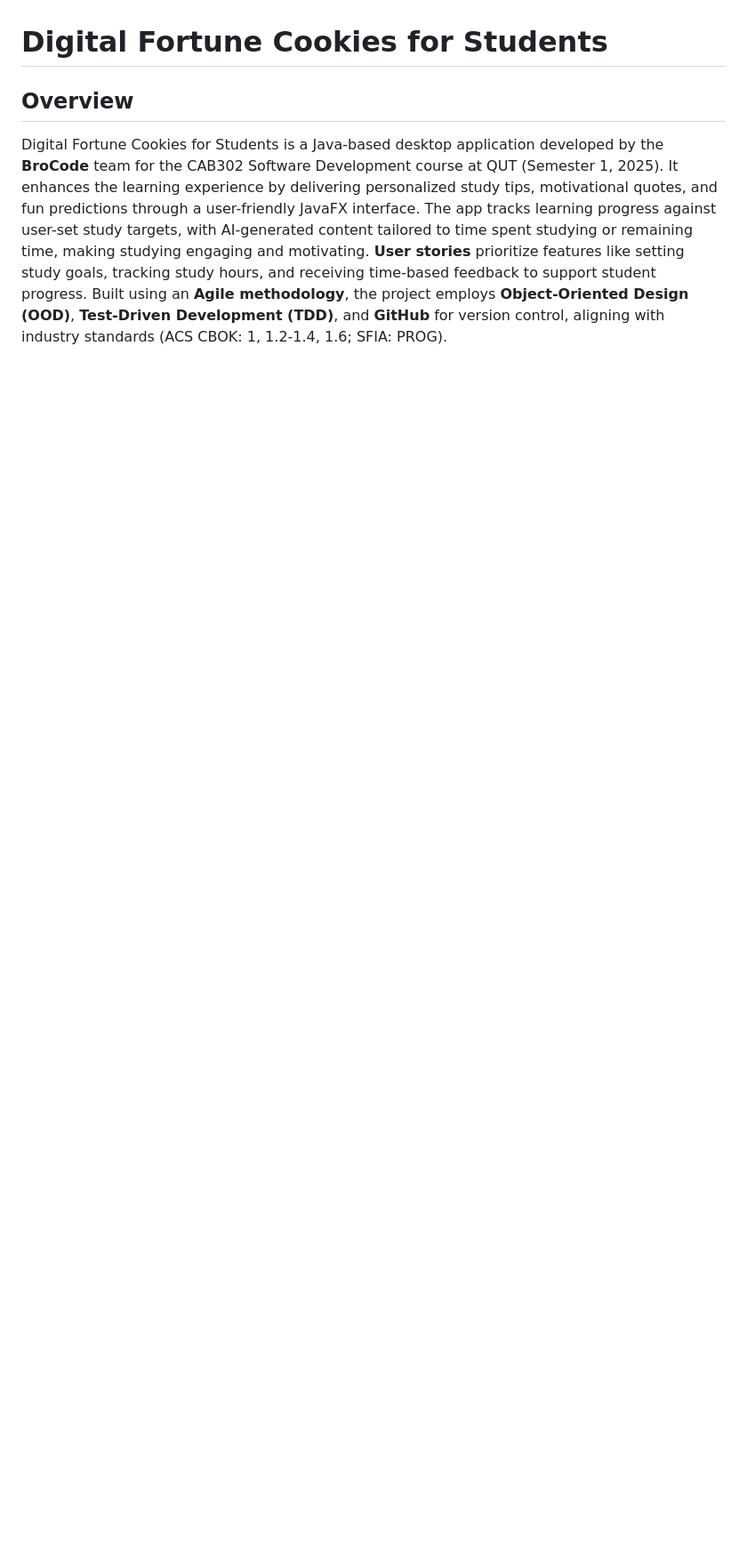
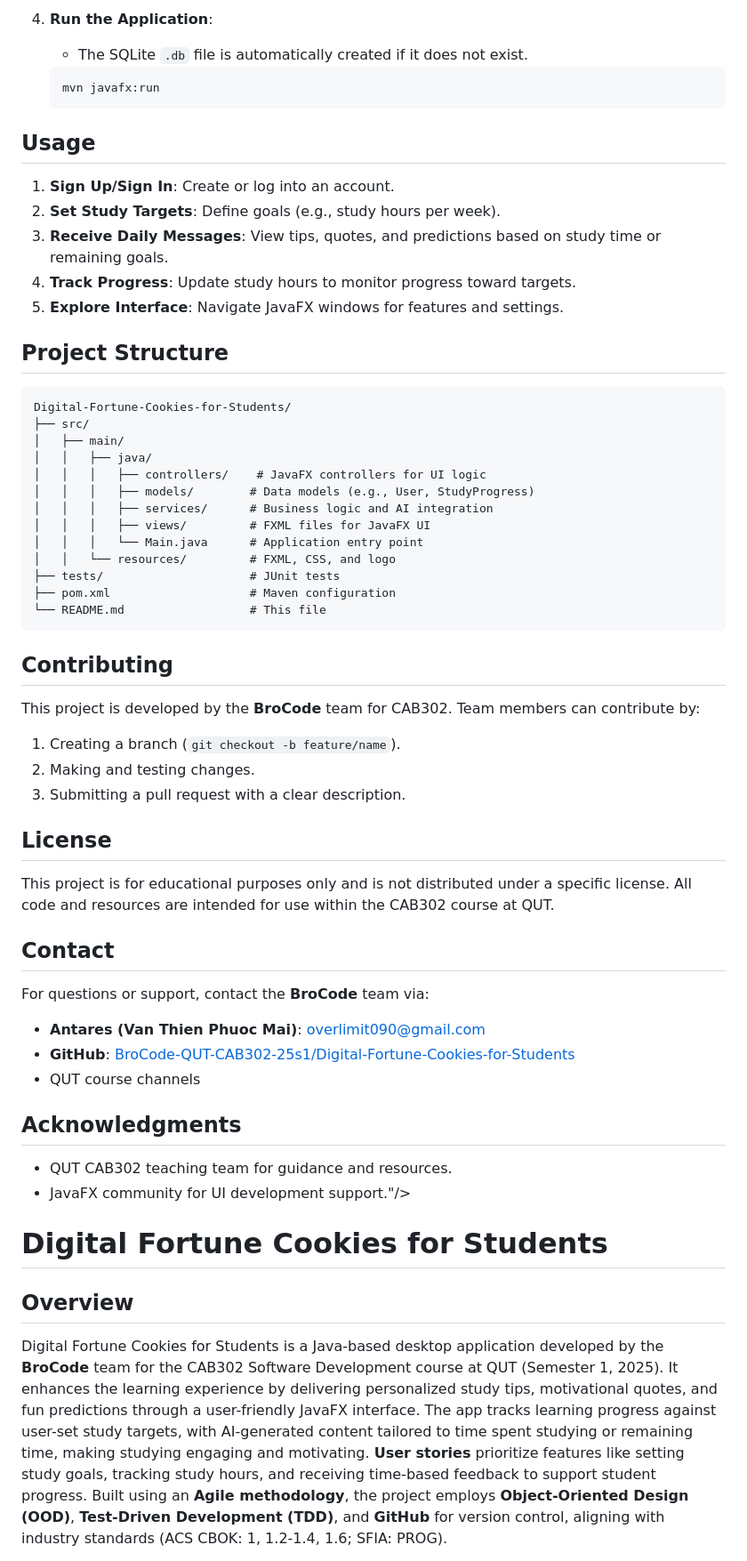
Before and after one commit to BroCode-QUT-CAB302-25s1/Digital-Fortune-Cookies-for-Students, a Markdown page: README.md, the part around one of its changes. Shown at 89% size. Drawn GitHub-style; blank space fills up the shorter version.

````diff
--- a/README.md
+++ b/README.md
@@ -4,3 +57,51 @@
+4. **Run the Application**:
+   - The SQLite `.db` file is automatically created if it does not exist.
+   ```bash
+   mvn javafx:run
+   ```
+
+## Usage
+1. **Sign Up/Sign In**: Create or log into an account.
+2. **Set Study Targets**: Define goals (e.g., study hours per week).
+3. **Receive Daily Messages**: View tips, quotes, and predictions based on study time or remaining goals.
+4. **Track Progress**: Update study hours to monitor progress toward targets.
+5. **Explore Interface**: Navigate JavaFX windows for features and settings.
+
+## Project Structure
+```
+Digital-Fortune-Cookies-for-Students/
+├── src/
+│   ├── main/
+│   │   ├── java/
+│   │   │   ├── controllers/    # JavaFX controllers for UI logic
+│   │   │   ├── models/        # Data models (e.g., User, StudyProgress)
+│   │   │   ├── services/      # Business logic and AI integration
+│   │   │   ├── views/         # FXML files for JavaFX UI
+│   │   │   └── Main.java      # Application entry point
+│   │   └── resources/         # FXML, CSS, and logo
+├── tests/                     # JUnit tests
+├── pom.xml                    # Maven configuration
+└── README.md                  # This file
+```
+
+## Contributing
+This project is developed by the **BroCode** team for CAB302. Team members can contribute by:
+1. Creating a branch (`git checkout -b feature/name`).
+2. Making and testing changes.
+3. Submitting a pull request with a clear description.
+
+## License
+This project is for educational purposes only and is not distributed under a specific license. All code and resources are intended for use within the CAB302 course at QUT.
+
+## Contact
+For questions or support, contact the **BroCode** team via:
+- **Antares (Van Thien Phuoc Mai)**: overlimit090@gmail.com
+- **GitHub**: [BroCode-QUT-CAB302-25s1/Digital-Fortune-Cookies-for-Students](https://github.com/BroCode-QUT-CAB302-25s1/Digital-Fortune-Cookies-for-Students)
+- QUT course channels
+
+## Acknowledgments
+- QUT CAB302 teaching team for guidance and resources.
+- JavaFX community for UI development support."/></a>
 </p>
 
 # Digital Fortune Cookies for Students
````
Also changed, not shown: other parts of README.md (+54 -1 lines).
